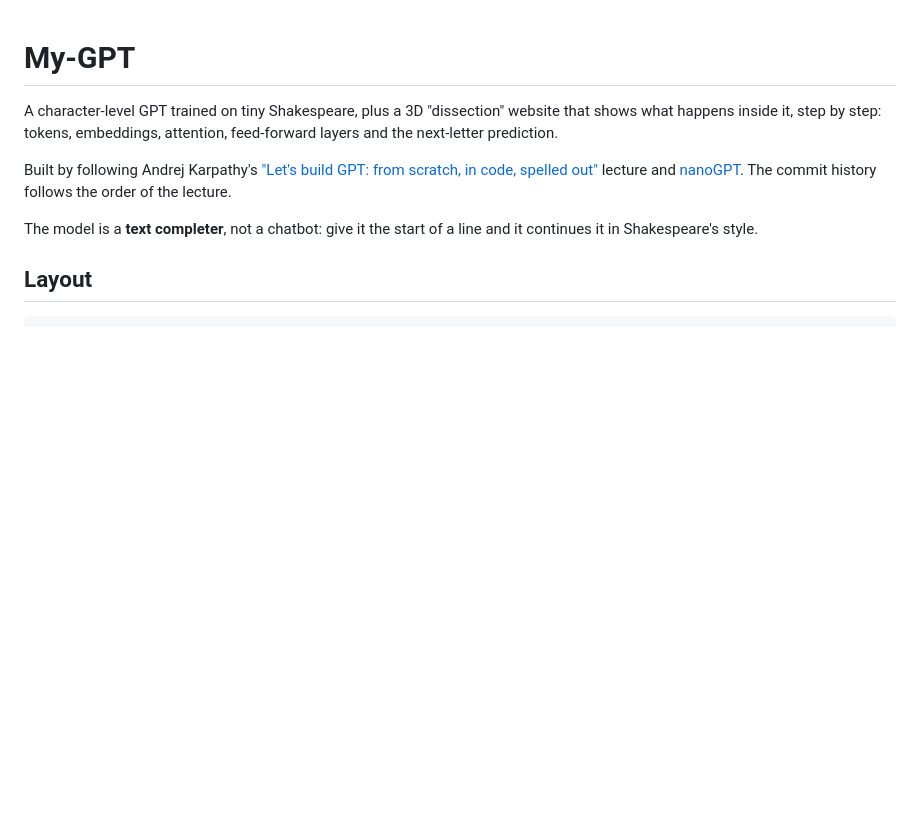
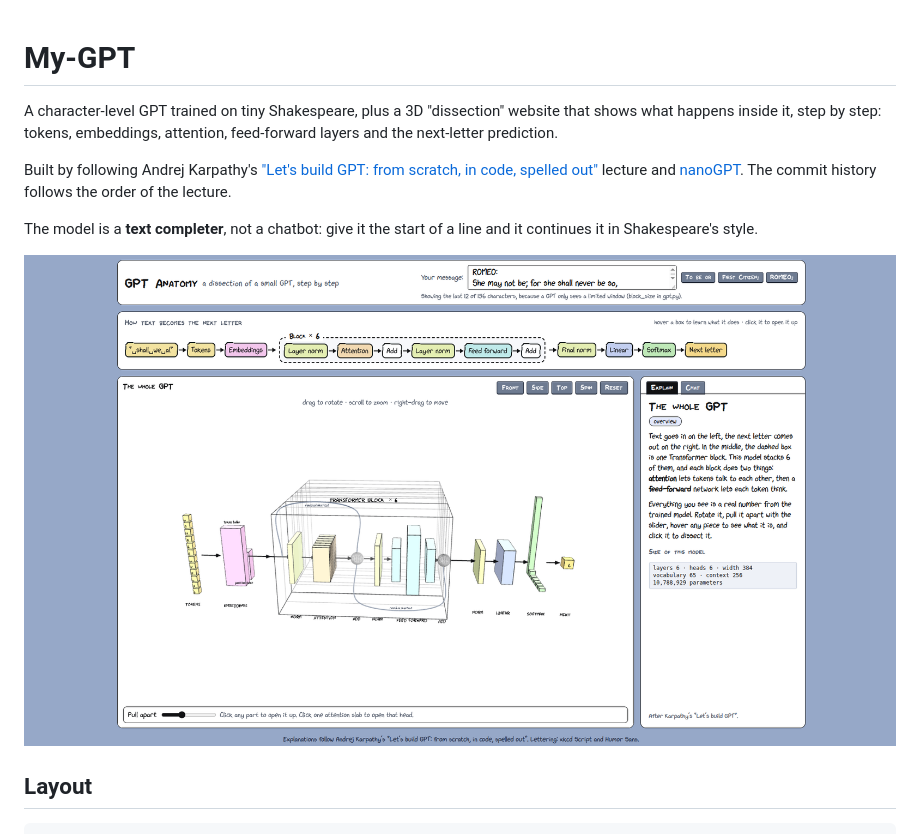
Before and after one commit to ChitrakshSuri/My-GPT, a Markdown page: README.md, the part around the change. GitHub-like rendering; pictures changed too: image.png (added); blank space fills up the shorter version.

Commit message:
Add a screenshot to the README

```diff
--- a/README.md
+++ b/README.md
@@ -7,6 +7,8 @@ Built by following Andrej Karpathy's ["Let's build GPT: from scratch, in code, s
 The commit history follows the order of the lecture.
 
 The model is a **text completer**, not a chatbot: give it the start of a line and it continues it in Shakespeare's style.
+
+![GPT Anatomy: a 3D view of the model with a flow chart above and an explanation panel on the right](image.png)
 
 ## Layout
 
```
